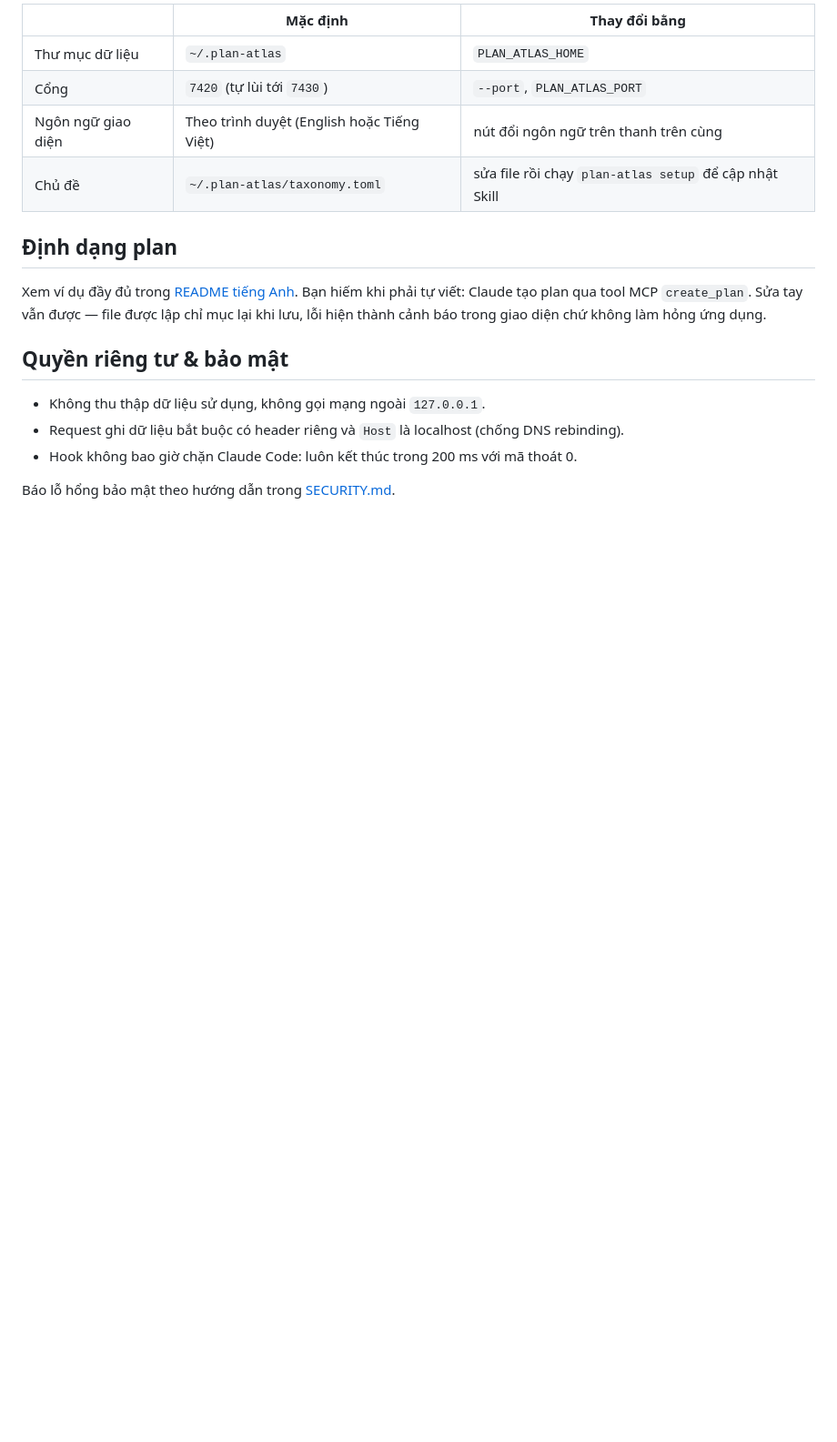
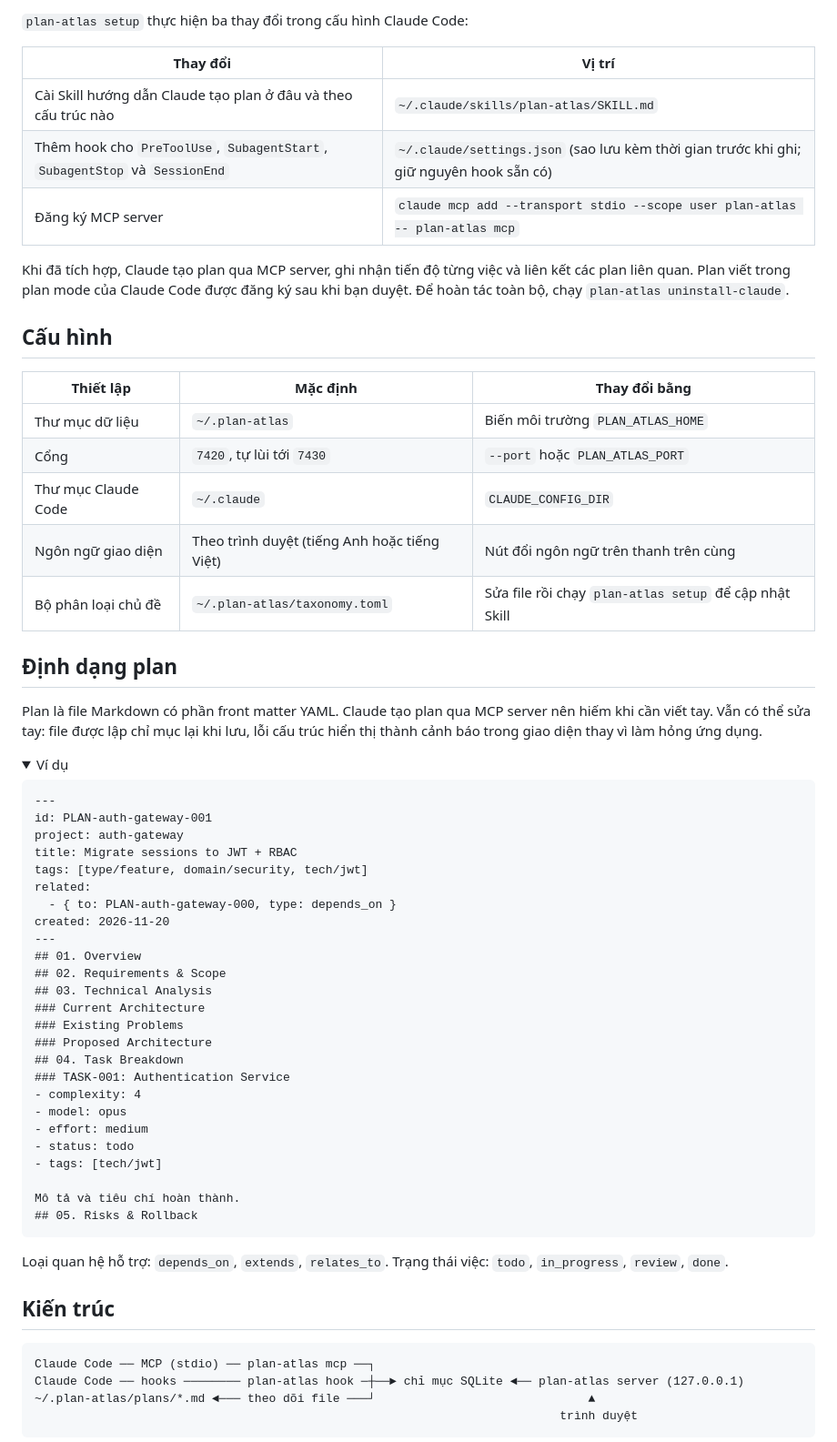
Before and after one commit to wik1ngst-1103/plan-atlas, a Markdown page: README.vi.md, the part around one of its changes. Shown at 91% size. Drawn GitHub-style; folded sections open; blank space fills up the shorter version.

````diff
--- a/README.vi.md
+++ b/README.vi.md
@@ -94,19 +116,69 @@ Plan bạn để ngoài `~/.claude/plans` cũng có thể được sao chép và
 
-| | Mặc định | Thay đổi bằng |
+`plan-atlas setup` thực hiện ba thay đổi trong cấu hình Claude Code:
+
+| Thay đổi | Vị trí |
+|---|---|
+| Cài Skill hướng dẫn Claude tạo plan ở đâu và theo cấu trúc nào | `~/.claude/skills/plan-atlas/SKILL.md` |
+| Thêm hook cho `PreToolUse`, `SubagentStart`, `SubagentStop` và `SessionEnd` | `~/.claude/settings.json` (sao lưu kèm thời gian trước khi ghi; giữ nguyên hook sẵn có) |
+| Đăng ký MCP server | `claude mcp add --transport stdio --scope user plan-atlas -- plan-atlas mcp` |
+
+Khi đã tích hợp, Claude tạo plan qua MCP server, ghi nhận tiến độ từng việc và liên kết các plan liên quan. Plan viết trong plan mode của Claude Code được đăng ký sau khi bạn duyệt. Để hoàn tác toàn bộ, chạy `plan-atlas uninstall-claude`.
+
+## Cấu hình
+
+| Thiết lập | Mặc định | Thay đổi bằng |
 |---|---|---|
-| Thư mục dữ liệu | `~/.plan-atlas` | `PLAN_ATLAS_HOME` |
-| Cổng | `7420` (tự lùi tới `7430`) | `--port`, `PLAN_ATLAS_PORT` |
-| Ngôn ngữ giao diện | Theo trình duyệt (English hoặc Tiếng Việt) | nút đổi ngôn ngữ trên thanh trên cùng |
-| Chủ đề | `~/.plan-atlas/taxonomy.toml` | sửa file rồi chạy `plan-atlas setup` để cập nhật Skill |
+| Thư mục dữ liệu | `~/.plan-atlas` | Biến môi trường `PLAN_ATLAS_HOME` |
+| Cổng | `7420`, tự lùi tới `7430` | `--port` hoặc `PLAN_ATLAS_PORT` |
+| Thư mục Claude Code | `~/.claude` | `CLAUDE_CONFIG_DIR` |
+| Ngôn ngữ giao diện | Theo trình duyệt (tiếng Anh hoặc tiếng Việt) | Nút đổi ngôn ngữ trên thanh trên cùng |
+| Bộ phân loại chủ đề | `~/.plan-atlas/taxonomy.toml` | Sửa file rồi chạy `plan-atlas setup` để cập nhật Skill |
 
 ## Định dạng plan
 
-Xem ví dụ đầy đủ trong [README tiếng Anh](README.md#plan-format). Bạn hiếm khi phải tự viết: Claude tạo plan qua tool MCP `create_plan`. Sửa tay vẫn được — file được lập chỉ mục lại khi lưu, lỗi hiện thành cảnh báo trong giao diện chứ không làm hỏng ứng dụng.
+Plan là file Markdown có phần front matter YAML. Claude tạo plan qua MCP server nên hiếm khi cần viết tay. Vẫn có thể sửa tay: file được lập chỉ mục lại khi lưu, lỗi cấu trúc hiển thị thành cảnh báo trong giao diện thay vì làm hỏng ứng dụng.
 
-## Quyền riêng tư & bảo mật
+<details>
+<summary>Ví dụ</summary>
 
-- Không thu thập dữ liệu sử dụng, không gọi mạng ngoài `127.0.0.1`.
-- Request ghi dữ liệu bắt buộc có header riêng và `Host` là localhost (chống DNS rebinding).
-- Hook không bao giờ chặn Claude Code: luôn kết thúc trong 200 ms với mã thoát 0.
+```markdown
+---
+id: PLAN-auth-gateway-001
+project: auth-gateway
+title: Migrate sessions to JWT + RBAC
+tags: [type/feature, domain/security, tech/jwt]
+related:
+  - { to: PLAN-auth-gateway-000, type: depends_on }
+created: 2026-11-20
+---
+## 01. Overview
+## 02. Requirements & Scope
+## 03. Technical Analysis
+### Current Architecture
+### Existing Problems
+### Proposed Architecture
+## 04. Task Breakdown
+### TASK-001: Authentication Service
+- complexity: 4
+- model: opus
+- effort: medium
+- status: todo
+- tags: [tech/jwt]
 
-Báo lỗ hổng bảo mật theo hướng dẫn trong [SECURITY.md](SECURITY.md).
+Mô tả và tiêu chí hoàn thành.
+## 05. Risks & Rollback
+```
+
+Loại quan hệ hỗ trợ: `depends_on`, `extends`, `relates_to`. Trạng thái việc: `todo`, `in_progress`, `review`, `done`.
+
+</details>
+
+## Kiến trúc
+
+```
+Claude Code ── MCP (stdio) ── plan-atlas mcp ──┐
+Claude Code ── hooks ──────── plan-atlas hook ─┼──► chỉ mục SQLite ◄── plan-atlas server (127.0.0.1)
+~/.plan-atlas/plans/*.md ◄─── theo dõi file ───┘                              ▲
+                                                                          trình duyệt
+```
+
````
Also changed, not shown: other parts of README.vi.md (+103 -70 lines), README.md (+139 -83 lines), docs/images/plan-document.png (added).
